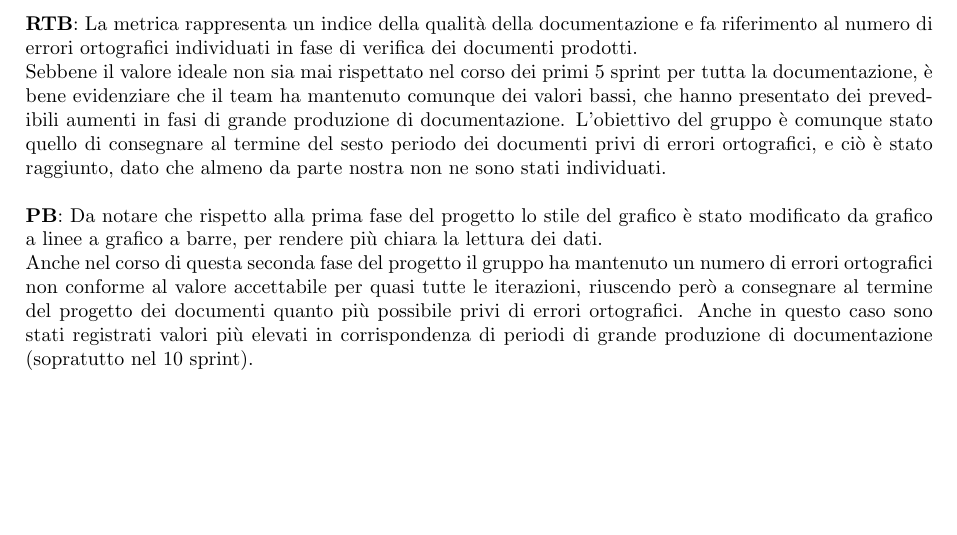
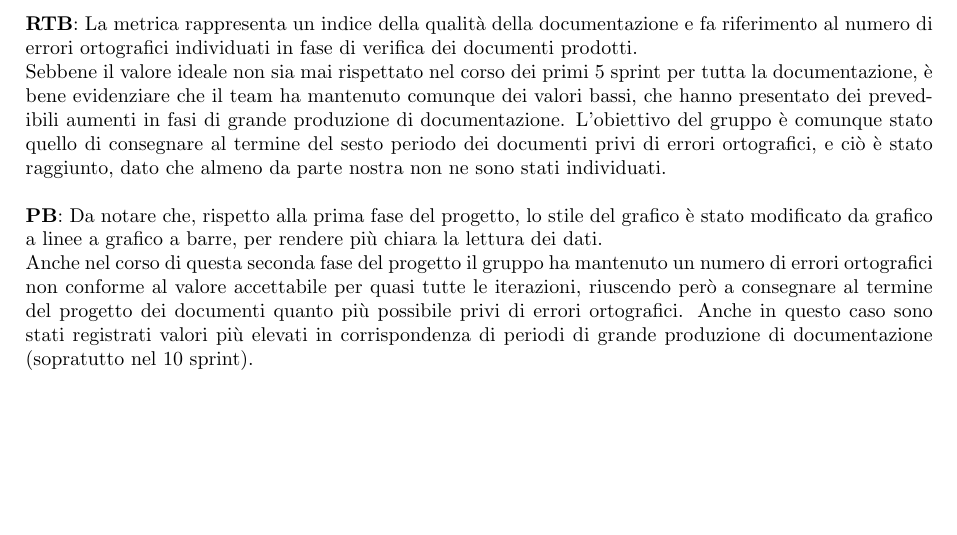
Before and after one commit to SevenBitsSwe/7BitsDocs, a LaTeX document (PB/Documentazione Esterna/Piano_di_Qualifica.tex): part of page 29 of 39, cut so that both start at the same text. Compiled offline with pdfLaTeX.

Commit message:
Update PB/Documentazione Esterna/Piano_di_Qualifica.tex
Co-authored-by: Sadixo <84857591+Sadixo@users.noreply.github.com>

```diff
--- a/PB/Documentazione Esterna/Piano_di_Qualifica.tex
+++ b/PB/Documentazione Esterna/Piano_di_Qualifica.tex
@@ -873,7 +873,7 @@ presentato dei prevedibili aumenti in fasi di grande produzione di documentazion
 dei documenti privi di errori ortografici, e ciò è stato raggiunto, dato che almeno da parte nostra non ne sono stati individuati.\\
 
 \noindent
-\textbf{PB}: Da notare che rispetto alla prima fase del progetto lo stile del grafico è stato modificato da grafico a linee a grafico a barre, per rendere più chiara
+\textbf{PB}: Da notare che, rispetto alla prima fase del progetto, lo stile del grafico è stato modificato da grafico a linee a grafico a barre, per rendere più chiara
 la lettura dei dati.\\
 Anche nel corso di questa seconda fase del progetto il gruppo ha mantenuto un numero di errori ortografici non conforme al valore accettabile per quasi
 tutte le iterazioni, riuscendo però a consegnare al termine del progetto dei documenti quanto più possibile privi di errori ortografici. Anche in questo caso sono stati
```
